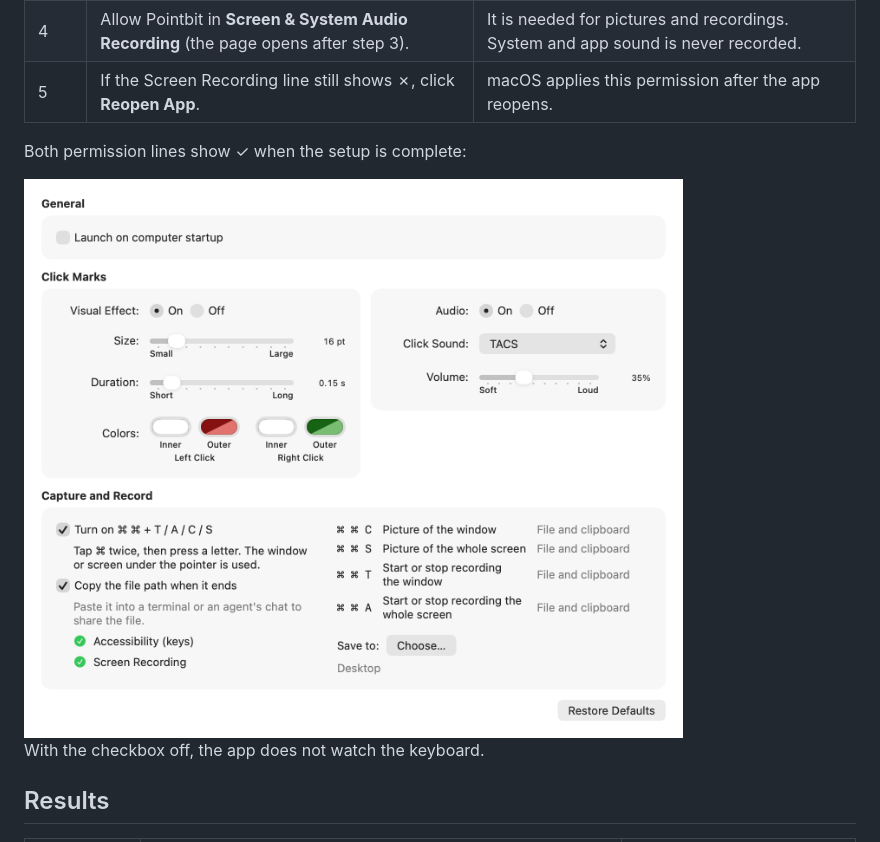
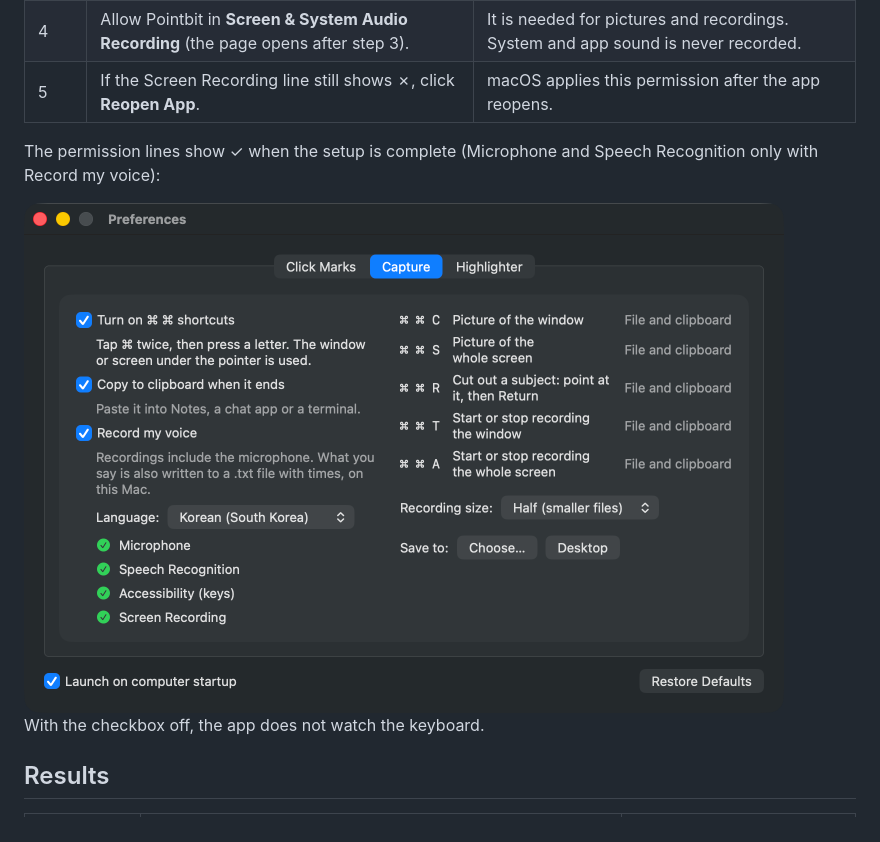
Before and after one commit to jultabc/pointbit, a Markdown page: docs/GUIDE.md, the part around one of its changes. Drawn GitHub-style; pictures changed too: docs/images/preferences.png.

```diff
--- a/docs/GUIDE.md
+++ b/docs/GUIDE.md
@@ -57,5 +57,5 @@ The shortcuts are off by default. Turn them on once:
 | 4 | Allow Pointbit in **Screen & System Audio Recording** (the page opens after step 3). | It is needed for pictures and recordings. System and app sound is never recorded. |
 | 5 | If the Screen Recording line still shows ✗, click **Reopen App**. | macOS applies this permission after the app reopens. |
 
-Both permission lines show ✓ when the setup is complete:
+The permission lines show ✓ when the setup is complete (Microphone and Speech Recognition only with Record my voice):
 
```
Also changed, not shown: other parts of docs/GUIDE.md (+1 -1 lines).
